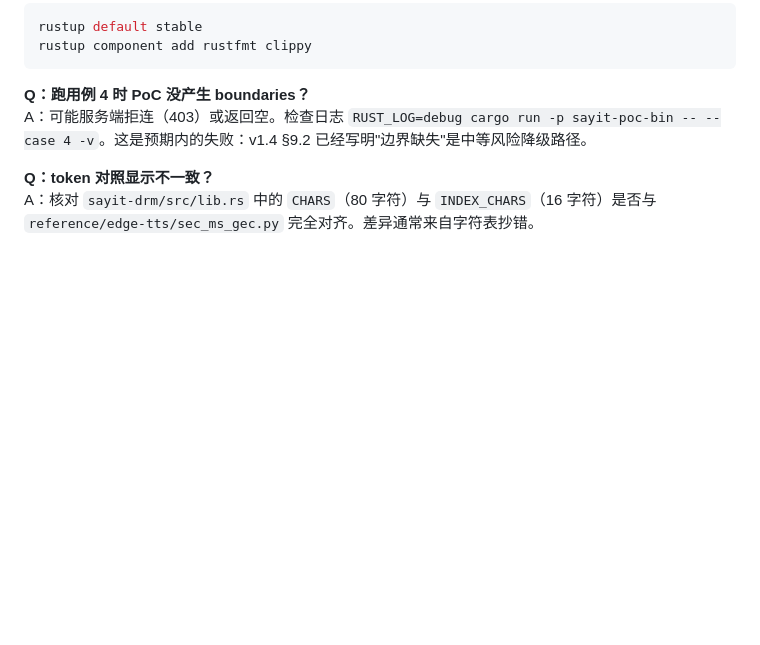
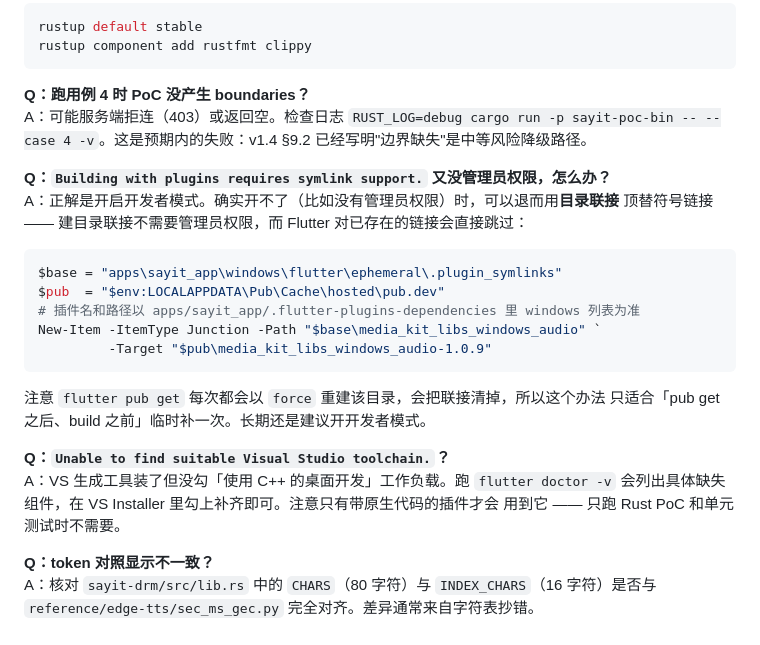
Before and after one commit to MagicianEW/SayIt, a Markdown page: LOCAL_SETUP.md, the part around the change. Rendered like a GitHub page; blank space fills up the shorter version.

````diff
--- a/LOCAL_SETUP.md
+++ b/LOCAL_SETUP.md
@@ -102,5 +102,25 @@ rustup component add rustfmt clippy
 **Q：跑用例 4 时 PoC 没产生 boundaries？**
 A：可能服务端拒连（403）或返回空。检查日志 `RUST_LOG=debug cargo run -p sayit-poc-bin -- --case 4 -v`。这是预期内的失败：v1.4 §9.2 已经写明"边界缺失"是中等风险降级路径。
 
+**Q：`Building with plugins requires symlink support.` 又没管理员权限，怎么办？**
+A：正解是开启开发者模式。确实开不了（比如没有管理员权限）时，可以退而用**目录联接**
+顶替符号链接 —— 建目录联接不需要管理员权限，而 Flutter 对已存在的链接会直接跳过：
+
+```powershell
+$base = "apps\sayit_app\windows\flutter\ephemeral\.plugin_symlinks"
+$pub  = "$env:LOCALAPPDATA\Pub\Cache\hosted\pub.dev"
+# 插件名和路径以 apps/sayit_app/.flutter-plugins-dependencies 里 windows 列表为准
+New-Item -ItemType Junction -Path "$base\media_kit_libs_windows_audio" `
+         -Target "$pub\media_kit_libs_windows_audio-1.0.9"
+```
+
+注意 `flutter pub get` 每次都会以 `force` 重建该目录，会把联接清掉，所以这个办法
+只适合「pub get 之后、build 之前」临时补一次。长期还是建议开开发者模式。
+
+**Q：`Unable to find suitable Visual Studio toolchain.`？**
+A：VS 生成工具装了但没勾「使用 C++ 的桌面开发」工作负载。跑 `flutter doctor -v`
+会列出具体缺失组件，在 VS Installer 里勾上补齐即可。注意只有带原生代码的插件才会
+用到它 —— 只跑 Rust PoC 和单元测试时不需要。
+
 **Q：token 对照显示不一致？**
 A：核对 `sayit-drm/src/lib.rs` 中的 `CHARS`（80 字符）与 `INDEX_CHARS`（16 字符）是否与 `reference/edge-tts/sec_ms_gec.py` 完全对齐。差异通常来自字符表抄错。
````
Also changed, not shown: README.md (+23 -0 lines).
